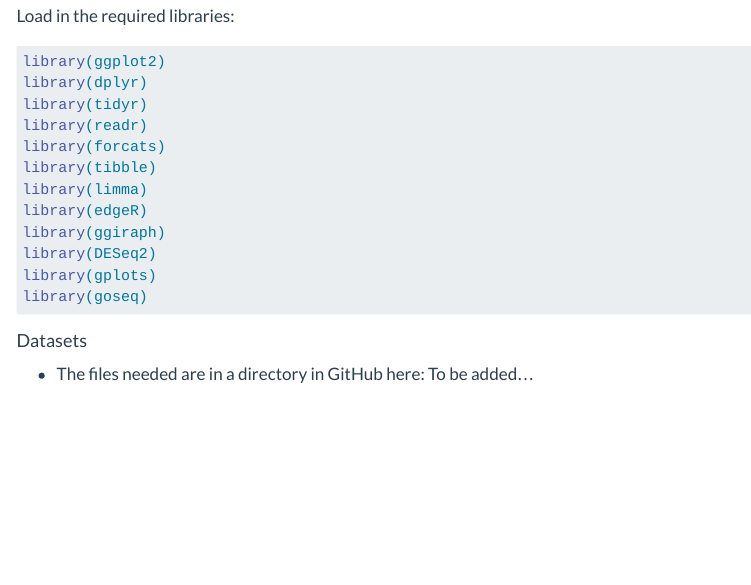
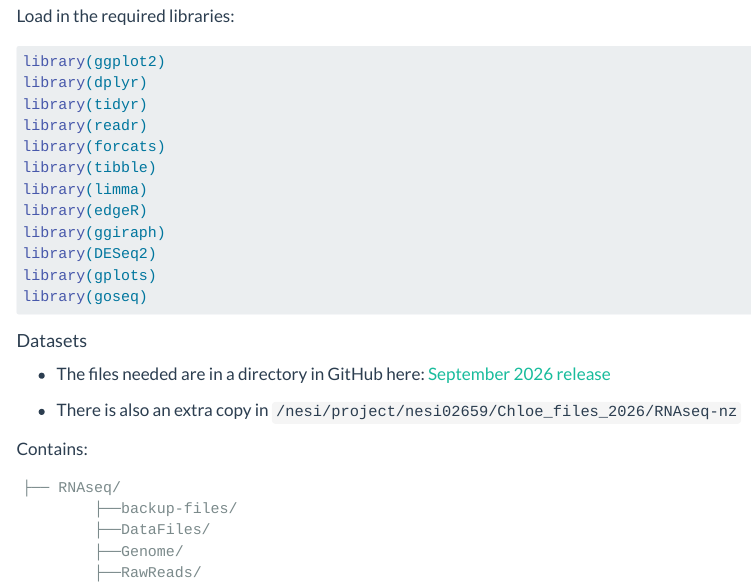
Before and after one commit to GenomicsAotearoa/GA-instructors-maintainers-guide, a Quarto document (rnaseq-workshop-setup.qmd): the page in a window 1100 px wide, from 1170 px down. Rendered offline with R 4.5, knitr and Pandoc in place of Quarto, with nearby package versions; menus at the side of the page are left out.

Commit message:
update rnaseq

````diff
--- a/rnaseq-workshop-setup.qmd
+++ b/rnaseq-workshop-setup.qmd
@@ -80,8 +80,18 @@ library(goseq)
 
 #### Datasets
 
-- The files needed are in a directory in GitHub here: To be added... []()
+- The files needed are in a directory in GitHub here:  [September 2026 release](https://github.com/GenomicsAotearoa/RNA-seq-data-analysis-workflow-NZ/releases/tag/2026-September)
 
+ - There is also an extra copy in `/nesi/project/nesi02659/Chloe_files_2026/RNAseq-nz`
 
+Contains:
+
+```
+├── RNAseq/
+        ├──backup-files/
+        ├──DataFiles/
+        ├──Genome/
+        ├──RawReads/
+```
 
 \
````
Also changed, not shown: docs/search.json, 1 other file.
